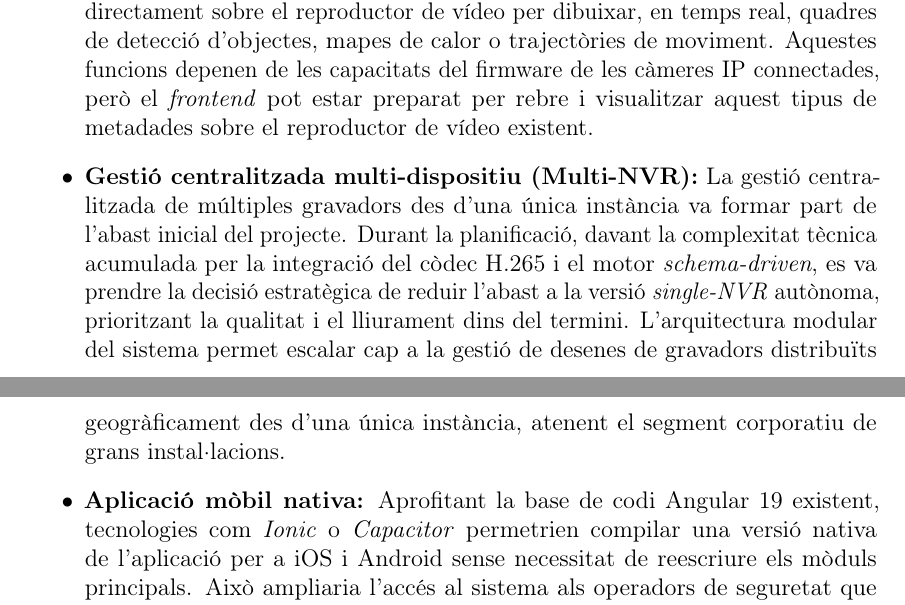
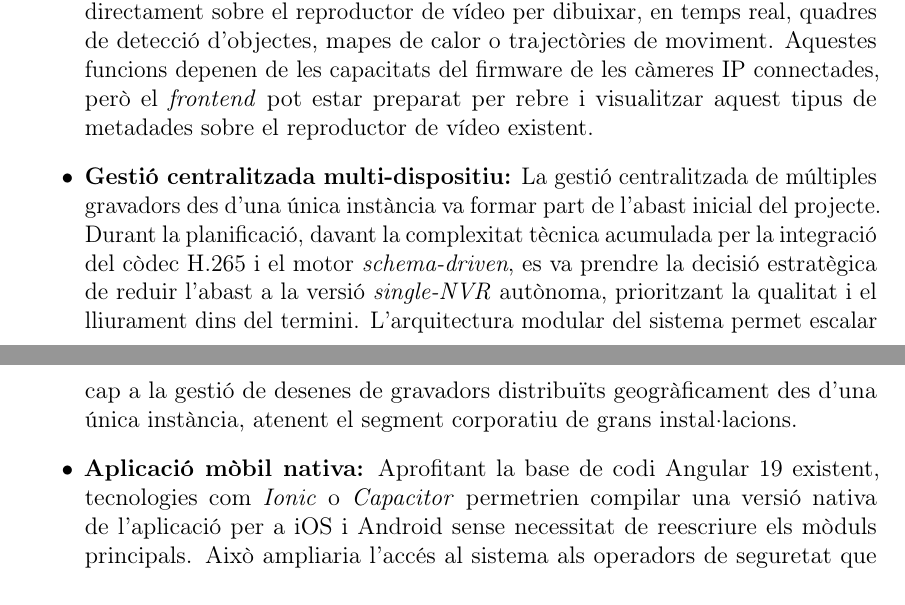
Before and after one commit to janrosellcaba/tfg, a LaTeX thesis (main.tex, which reads capitols/8_conclusions.tex): two parts of pages 133 and 134 of 137, joined at a grey line, cut so that both start at the same text. Compiled offline with pdfLaTeX.

Commit message:
capítol 8

```diff
--- a/capitols/8_conclusions.tex
+++ b/capitols/8_conclusions.tex
@@ -40,7 +40,7 @@ La naturalesa modular de \textit{Web Core View} facilita la incorporació de nov
 
     \item \textbf{Analítica de vídeo amb intel·ligència artificial:} Integrar metadades d'IA directament sobre el reproductor de vídeo per dibuixar, en temps real, quadres de detecció d'objectes, mapes de calor o trajectòries de moviment. Aquestes funcions depenen de les capacitats del firmware de les càmeres IP connectades, però el \textit{frontend} pot estar preparat per rebre i visualitzar aquest tipus de metadades sobre el reproductor de vídeo existent.
 
-    \item \textbf{Gestió centralitzada multi-dispositiu (Multi-NVR):} La gestió centralitzada de múltiples gravadors des d'una única instància va formar part de l'abast inicial del projecte. Durant la planificació, davant la complexitat tècnica acumulada per la integració del còdec H.265 i el motor \textit{schema-driven}, es va prendre la decisió estratègica de reduir l'abast a la versió \textit{single-NVR} autònoma, prioritzant la qualitat i el lliurament dins del termini. L'arquitectura modular del sistema permet escalar cap a la gestió de desenes de gravadors distribuïts geogràficament des d'una única instància, atenent el segment corporatiu de grans instal·lacions.
+    \item \textbf{Gestió centralitzada multi-dispositiu:} La gestió centralitzada de múltiples gravadors des d'una única instància va formar part de l'abast inicial del projecte. Durant la planificació, davant la complexitat tècnica acumulada per la integració del còdec H.265 i el motor \textit{schema-driven}, es va prendre la decisió estratègica de reduir l'abast a la versió \textit{single-NVR} autònoma, prioritzant la qualitat i el lliurament dins del termini. L'arquitectura modular del sistema permet escalar cap a la gestió de desenes de gravadors distribuïts geogràficament des d'una única instància, atenent el segment corporatiu de grans instal·lacions.
 
     \item \textbf{Aplicació mòbil nativa:} Aprofitant la base de codi Angular~19 existent, tecnologies com \textit{Ionic} o \textit{Capacitor} permetrien compilar una versió nativa de l'aplicació per a iOS i Android sense necessitat de reescriure els mòduls principals. Això ampliaria l'accés al sistema als operadors de seguretat que necessitin monitoritzar càmeres i rebre alarmes des del mòbil quan estan fora de la sala de control.
 
```
